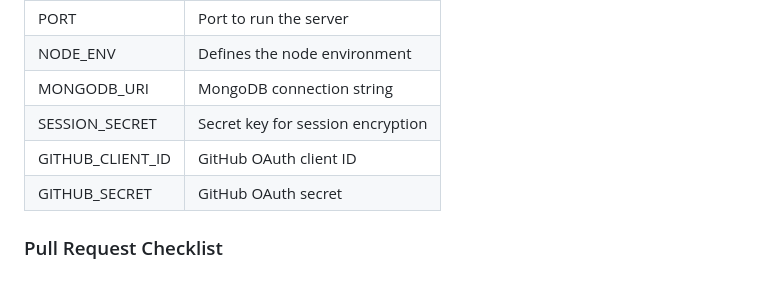
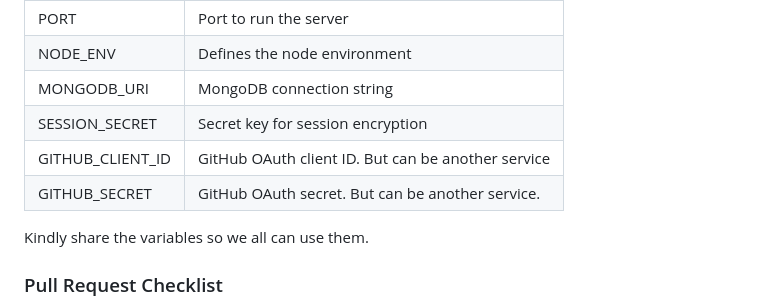
Before and after one commit to AleEGs54/saintsbnb, a Markdown page: README.md, the part around the change. Drawn GitHub-style; blank space fills up the shorter version.

Commit message:
Clarify GitHub OAuth variable descriptions in README.md

```diff
--- a/README.md
+++ b/README.md
@@ -56,9 +56,10 @@ Make sure to create a `.env` file in the root directory. The following variables
 | NODE_ENV         | Defines the node environment        |
 | MONGODB_URI      | MongoDB connection string           |
 | SESSION_SECRET   | Secret key for session encryption   |
-| GITHUB_CLIENT_ID | GitHub OAuth client ID              |
-| GITHUB_SECRET    | GitHub OAuth secret                 |
+| GITHUB_CLIENT_ID | GitHub OAuth client ID. But can be another service              |
+| GITHUB_SECRET    | GitHub OAuth secret. But can be another service.                 |
 
+Kindly share the variables so we all can use them.
 
 ### Pull Request Checklist
 
```
